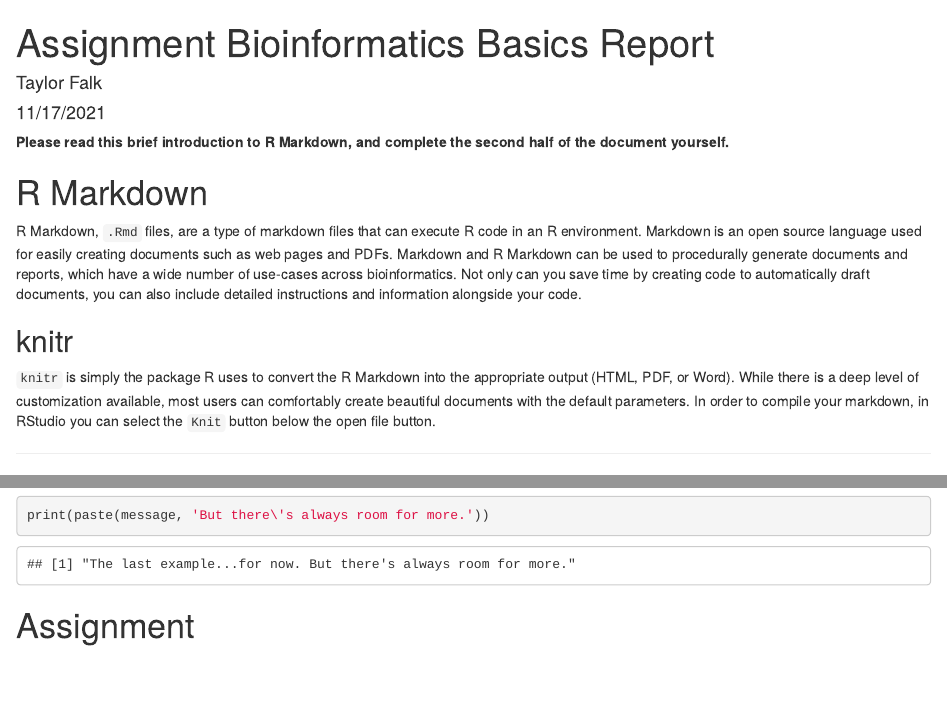
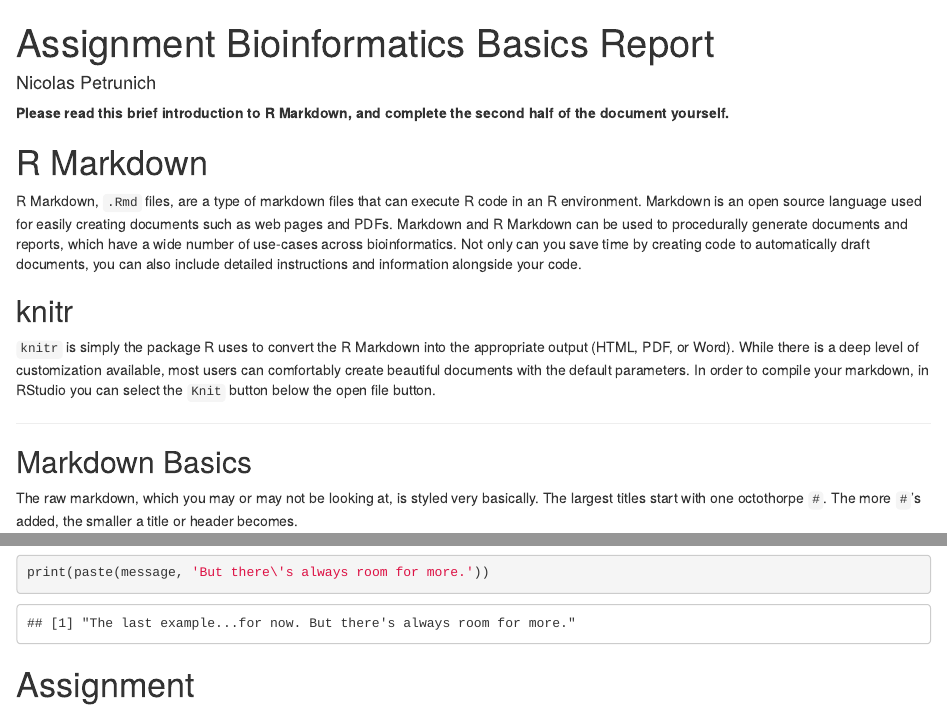
Before and after one commit to NJPBioInfoProjects/bf591-R-bioinformatics-basics, an R Markdown document (report.Rmd): the page in a window 1100 px wide, from its top, and a second part further down, joined at a grey line. Rendered offline with R 4.5, knitr and Pandoc, with nearby package versions; some code elsewhere in the file could not run offline.

Commit message:
Published to github

```diff
--- a/report.Rmd
+++ b/report.Rmd
@@ -1,7 +1,6 @@
 ---
 title: "Assignment Bioinformatics Basics Report"
-author: "Taylor Falk"
-date: "11/17/2021"
+author: "Nicolas Petrunich"
 output: html_document
 ---
 
```
Also changed, not shown: main.R (+2 -3 lines), 3 other files.
